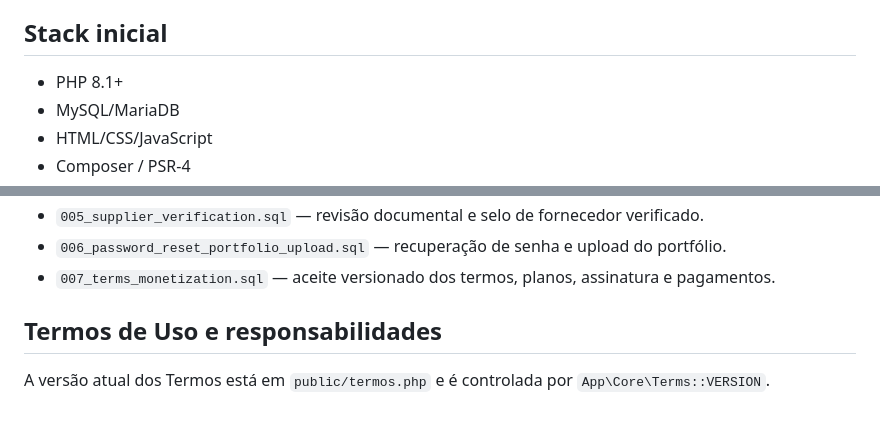
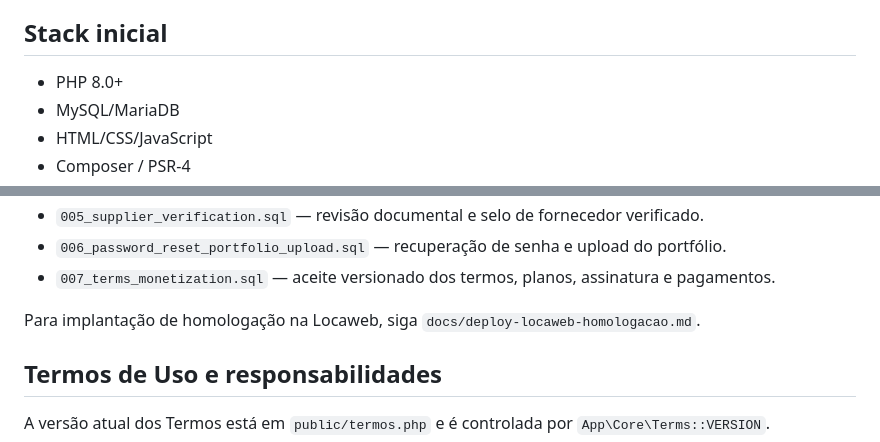
Before and after one commit to edilsonnunescoletivo-wq/CondoConecta, a Markdown page: README.md, 2 parts joined by grey strips. Rendered like a GitHub page; blank space fills up the shorter version.

Commit message:
docs: prepara README para homologação Locaweb em PHP 8.0+

```diff
--- a/README.md
+++ b/README.md
@@ -36,7 +36,7 @@ O CondoConecta atua como plataforma de intermediação tecnológica. O contrato
 
 ## Stack inicial
 
-- PHP 8.1+
+- PHP 8.0+
 - MySQL/MariaDB
 - HTML/CSS/JavaScript
 - Composer / PSR-4
@@ -57,6 +57,8 @@ Migrações atuais:
 - `005_supplier_verification.sql` — revisão documental e selo de fornecedor verificado.
 - `006_password_reset_portfolio_upload.sql` — recuperação de senha e upload do portfólio.
 - `007_terms_monetization.sql` — aceite versionado dos termos, planos, assinatura e pagamentos.
+
+Para implantação de homologação na Locaweb, siga `docs/deploy-locaweb-homologacao.md`.
 
 ## Termos de Uso e responsabilidades
 
```
